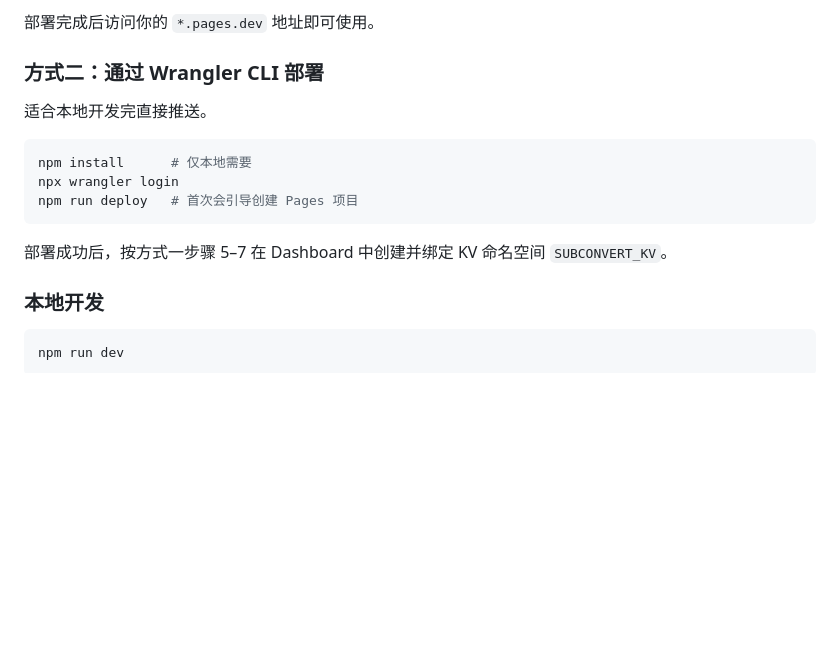
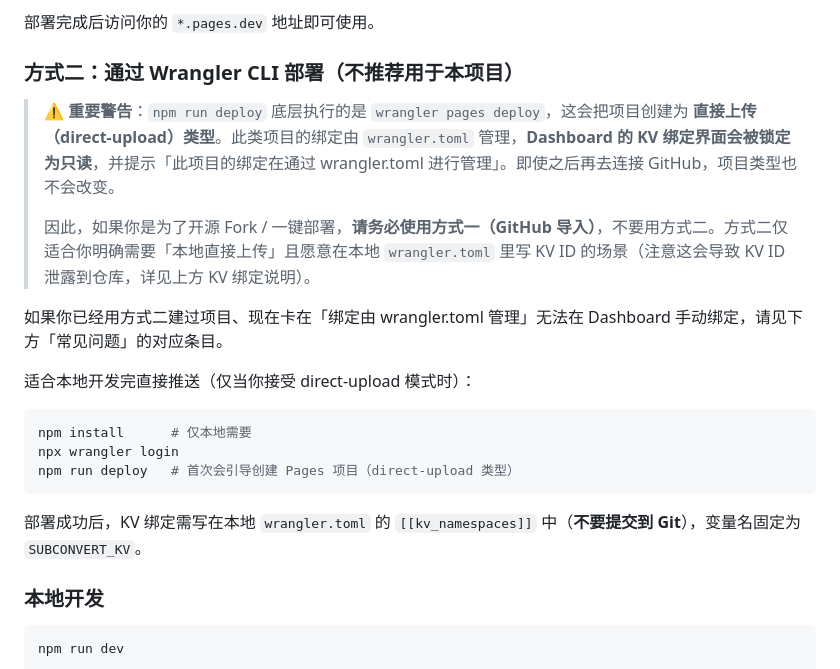
Before and after one commit to wab201/subconvert, a Markdown page: README.md, the part around one of its changes. GitHub-like rendering; blank space fills up the shorter version.

````diff
--- a/README.md
+++ b/README.md
@@ -68,17 +68,23 @@
 
 部署完成后访问你的 `*.pages.dev` 地址即可使用。
 
-### 方式二：通过 Wrangler CLI 部署
+### 方式二：通过 Wrangler CLI 部署（不推荐用于本项目）
 
-适合本地开发完直接推送。
+> ⚠️ **重要警告**：`npm run deploy` 底层执行的是 `wrangler pages deploy`，这会把项目创建为 **直接上传（direct-upload）类型**。此类项目的绑定由 `wrangler.toml` 管理，**Dashboard 的 KV 绑定界面会被锁定为只读**，并提示「此项目的绑定在通过 wrangler.toml 进行管理」。即使之后再去连接 GitHub，项目类型也不会改变。
+>
+> 因此，如果你是为了开源 Fork / 一键部署，**请务必使用方式一（GitHub 导入）**，不要用方式二。方式二仅适合你明确需要「本地直接上传」且愿意在本地 `wrangler.toml` 里写 KV ID 的场景（注意这会导致 KV ID 泄露到仓库，详见上方 KV 绑定说明）。
+
+如果你已经用方式二建过项目、现在卡在「绑定由 wrangler.toml 管理」无法在 Dashboard 手动绑定，请见下方「常见问题」的对应条目。
+
+适合本地开发完直接推送（仅当你接受 direct-upload 模式时）：
 
 ```bash
 npm install      # 仅本地需要
 npx wrangler login
-npm run deploy   # 首次会引导创建 Pages 项目
+npm run deploy   # 首次会引导创建 Pages 项目（direct-upload 类型）
 ```
 
-部署成功后，按方式一步骤 5–7 在 Dashboard 中创建并绑定 KV 命名空间 `SUBCONVERT_KV`。
+部署成功后，KV 绑定需写在本地 `wrangler.toml` 的 `[[kv_namespaces]]` 中（**不要提交到 Git**），变量名固定为 `SUBCONVERT_KV`。
 
 ### 本地开发
 
````
Also changed, not shown: other parts of README.md (+22 -0 lines).
